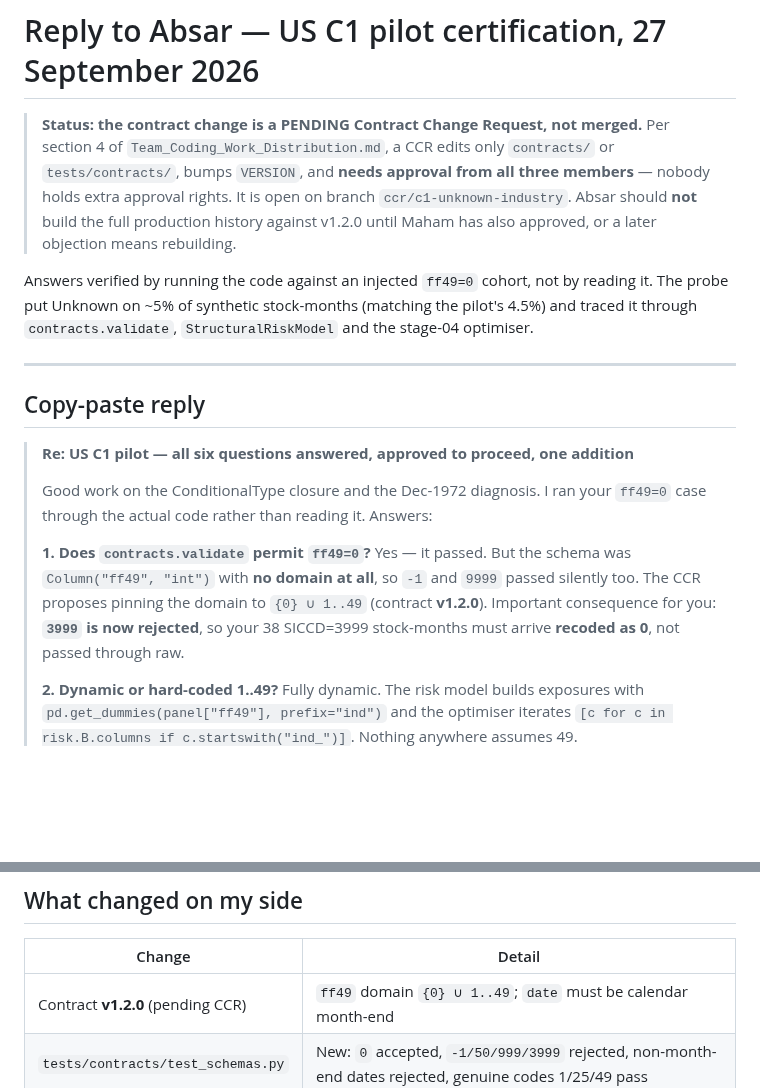
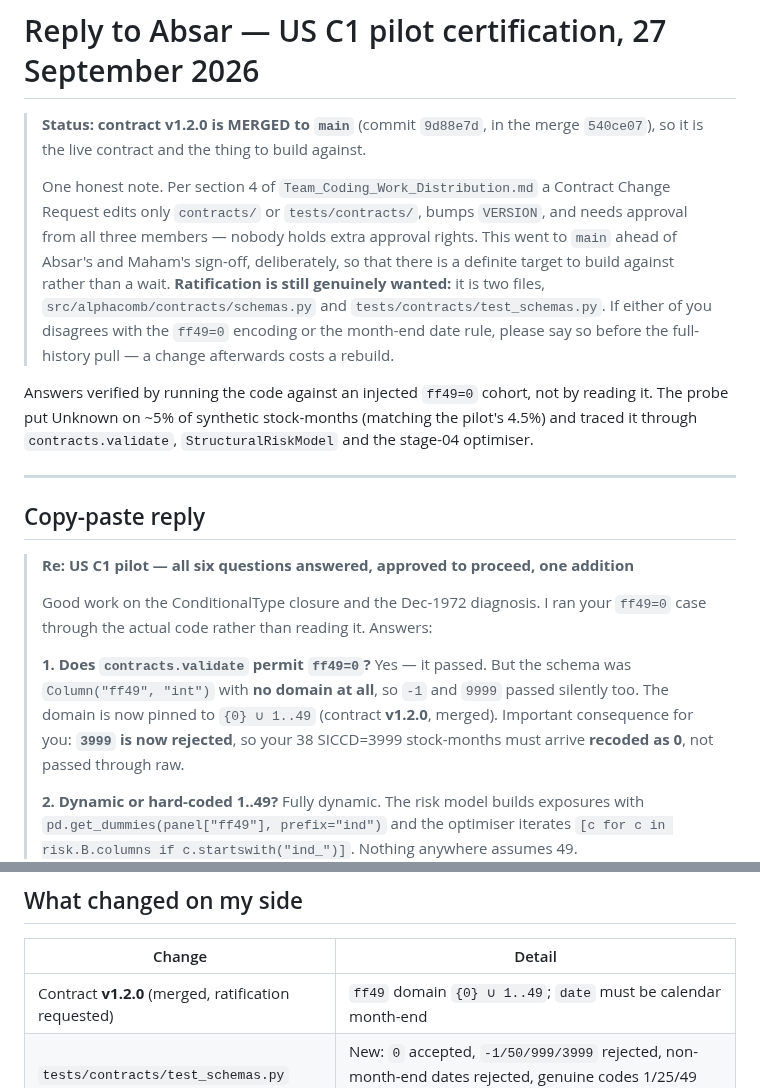
Before and after one commit to HarshitK2814/Machine-Learning-for-Alpha-Signal-Combination-and-Portfolio-Construction, a Markdown page: docs/handoff/05_REPLY_TO_ABSAR_C1_PILOT.md, 2 parts joined by grey strips. Rendered like a GitHub page; blank space fills up the shorter version.

Commit message:
docs: correct the C1 reply status - v1.2.0 is merged, not pending on a branch
The status banner was written while a separate CCR branch was planned, and said the contract
change was pending and open on ccr/c1-unknown-industry. That branch was never created - the
change went to main instead - so the document sent to Absar contradicted both the repository and
the message that accompanied it, and pointed him at a branch that does not exist.

Now states what is true: v1.2.0 is merged and is the thing to build against, it went in ahead of
Absar's and Maham's sign-off deliberately so there would be a definite target rather than a wait,
and ratification is still wanted before the full-history pull because a later objection costs a
rebuild.

Co-Authored-By: Claude Opus 5 <noreply@anthropic.com>
Claude-Session: https://claude.ai/code/session_01SnfSqjepHHbEYKc8au3bLH

```diff
--- a/docs/handoff/05_REPLY_TO_ABSAR_C1_PILOT.md
+++ b/docs/handoff/05_REPLY_TO_ABSAR_C1_PILOT.md
@@ -1,10 +1,16 @@
 # Reply to Absar — US C1 pilot certification, 27 September 2026
 
-> **Status: the contract change is a PENDING Contract Change Request, not merged.** Per section 4
-> of `Team_Coding_Work_Distribution.md`, a CCR edits only `contracts/` or `tests/contracts/`, bumps
-> `VERSION`, and **needs approval from all three members** — nobody holds extra approval rights. It
-> is open on branch `ccr/c1-unknown-industry`. Absar should **not** build the full production
-> history against v1.2.0 until Maham has also approved, or a later objection means rebuilding.
+> **Status: contract v1.2.0 is MERGED to `main`** (commit `9d88e7d`, in the merge `540ce07`), so it
+> is the live contract and the thing to build against.
+>
+> One honest note. Per section 4 of `Team_Coding_Work_Distribution.md` a Contract Change Request
+> edits only `contracts/` or `tests/contracts/`, bumps `VERSION`, and needs approval from all three
+> members — nobody holds extra approval rights. This went to `main` ahead of Absar's and Maham's
+> sign-off, deliberately, so that there is a definite target to build against rather than a wait.
+> **Ratification is still genuinely wanted:** it is two files, `src/alphacomb/contracts/schemas.py`
+> and `tests/contracts/test_schemas.py`. If either of you disagrees with the `ff49=0` encoding or
+> the month-end date rule, please say so before the full-history pull — a change afterwards costs a
+> rebuild.
 
 Answers verified by running the code against an injected `ff49=0` cohort, not by reading it. The
 probe put Unknown on ~5% of synthetic stock-months (matching the pilot's 4.5%) and traced it through
@@ -20,8 +26,8 @@ probe put Unknown on ~5% of synthetic stock-months (matching the pilot's 4.5%) a
 > through the actual code rather than reading it. Answers:
 >
 > **1. Does `contracts.validate` permit `ff49=0`?** Yes — it passed. But the schema was
-> `Column("ff49", "int")` with **no domain at all**, so `-1` and `9999` passed silently too. The CCR
-> proposes pinning the domain to `{0} ∪ 1..49` (contract **v1.2.0**). Important consequence for you:
+> `Column("ff49", "int")` with **no domain at all**, so `-1` and `9999` passed silently too. The domain is
+> now pinned to `{0} ∪ 1..49` (contract **v1.2.0**, merged). Important consequence for you:
 > **`3999` is now rejected**, so your 38 SICCD=3999 stock-months must arrive **recoded as 0**, not
 > passed through raw.
 >
@@ -105,7 +111,7 @@ probe put Unknown on ~5% of synthetic stock-months (matching the pilot's 4.5%) a
 
 | Change | Detail |
 |---|---|
-| Contract **v1.2.0** (pending CCR) | `ff49` domain `{0} ∪ 1..49`; `date` must be calendar month-end |
+| Contract **v1.2.0** (merged, ratification requested) | `ff49` domain `{0} ∪ 1..49`; `date` must be calendar month-end |
 | `tests/contracts/test_schemas.py` | New: `0` accepted, `-1/50/999/3999` rejected, non-month-end dates rejected, genuine codes 1/25/49 pass |
 | Suite | contracts 26 (+9). synthetic 5, risk 6, models 52, portfolio 30, tax 37 all green after the change |
 
```
